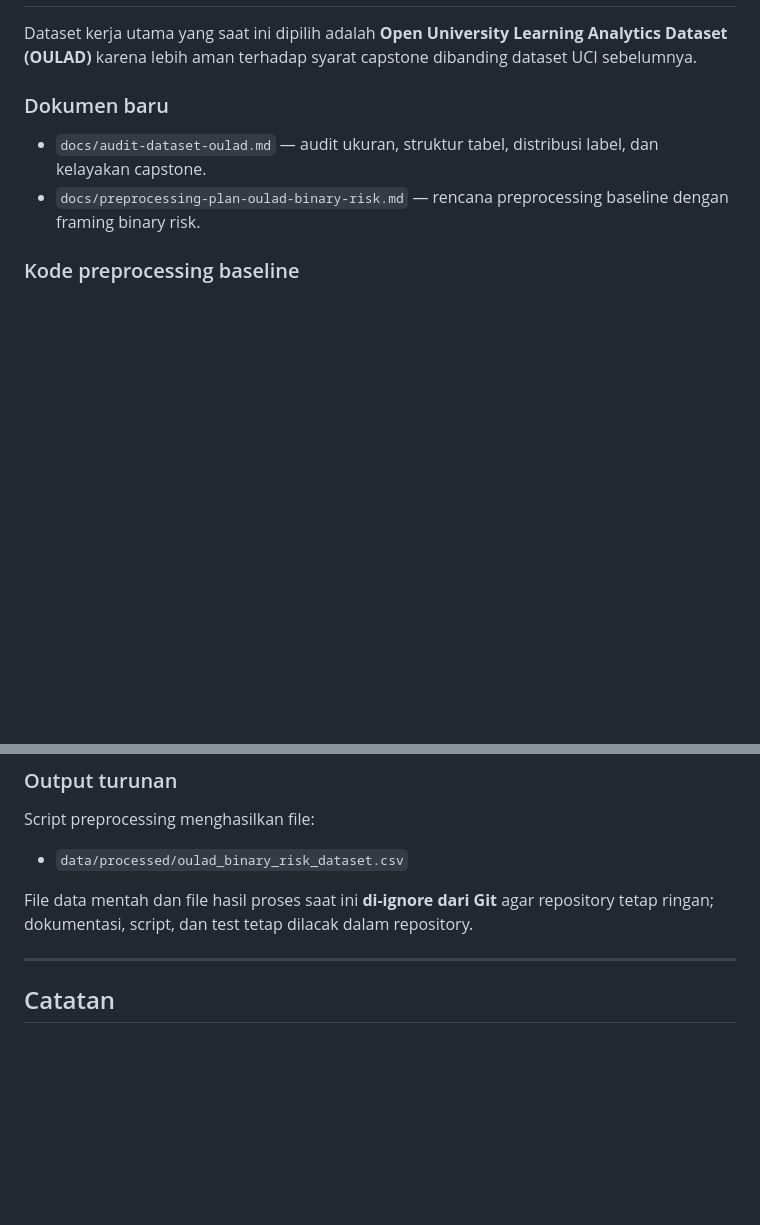
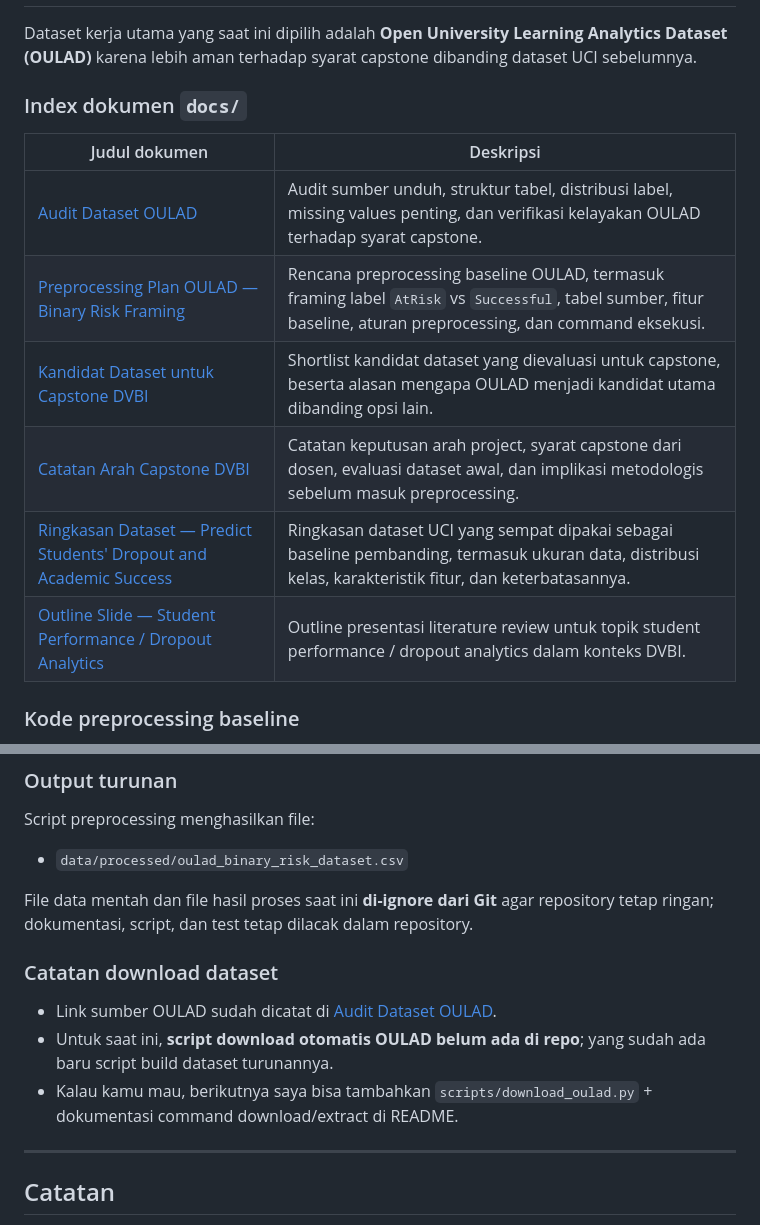
Before and after one commit to riskihajar/data-viz-bi, a Markdown page: README.md, 2 parts joined by grey strips. GitHub-like rendering; blank space fills up the shorter version.

Commit message:
docs: add docs index table to README

```diff
--- a/README.md
+++ b/README.md
@@ -181,9 +181,16 @@ Tahap berikutnya yang dapat dikembangkan dari repository ini meliputi:
 
 Dataset kerja utama yang saat ini dipilih adalah **Open University Learning Analytics Dataset (OULAD)** karena lebih aman terhadap syarat capstone dibanding dataset UCI sebelumnya.
 
-### Dokumen baru
-- `docs/audit-dataset-oulad.md` — audit ukuran, struktur tabel, distribusi label, dan kelayakan capstone.
-- `docs/preprocessing-plan-oulad-binary-risk.md` — rencana preprocessing baseline dengan framing binary risk.
+### Index dokumen `docs/`
+
+| Judul dokumen | Deskripsi |
+|---|---|
+| [Audit Dataset OULAD](docs/audit-dataset-oulad.md) | Audit sumber unduh, struktur tabel, distribusi label, missing values penting, dan verifikasi kelayakan OULAD terhadap syarat capstone. |
+| [Preprocessing Plan OULAD — Binary Risk Framing](docs/preprocessing-plan-oulad-binary-risk.md) | Rencana preprocessing baseline OULAD, termasuk framing label `AtRisk` vs `Successful`, tabel sumber, fitur baseline, aturan preprocessing, dan command eksekusi. |
+| [Kandidat Dataset untuk Capstone DVBI](docs/kandidat-dataset-capstone-dvbi.md) | Shortlist kandidat dataset yang dievaluasi untuk capstone, beserta alasan mengapa OULAD menjadi kandidat utama dibanding opsi lain. |
+| [Catatan Arah Capstone DVBI](docs/catatan-arah-capstone-dvbi.md) | Catatan keputusan arah project, syarat capstone dari dosen, evaluasi dataset awal, dan implikasi metodologis sebelum masuk preprocessing. |
+| [Ringkasan Dataset — Predict Students' Dropout and Academic Success](docs/ringkasan-dataset-uci-student-dropout.md) | Ringkasan dataset UCI yang sempat dipakai sebagai baseline pembanding, termasuk ukuran data, distribusi kelas, karakteristik fitur, dan keterbatasannya. |
+| [Outline Slide — Student Performance / Dropout Analytics](docs/outline-presentasi-student-dropout-10-paper.md) | Outline presentasi literature review untuk topik student performance / dropout analytics dalam konteks DVBI. |
 
 ### Kode preprocessing baseline
 - `src/oulad_preprocessing.py` — builder dataset baseline OULAD.
@@ -202,6 +209,11 @@ Script preprocessing menghasilkan file:
 
 File data mentah dan file hasil proses saat ini **di-ignore dari Git** agar repository tetap ringan; dokumentasi, script, dan test tetap dilacak dalam repository.
 
+### Catatan download dataset
+- Link sumber OULAD sudah dicatat di [Audit Dataset OULAD](docs/audit-dataset-oulad.md).
+- Untuk saat ini, **script download otomatis OULAD belum ada di repo**; yang sudah ada baru script build dataset turunannya.
+- Kalau kamu mau, berikutnya saya bisa tambahkan `scripts/download_oulad.py` + dokumentasi command download/extract di README.
+
 ---
 
 ## Catatan
```
